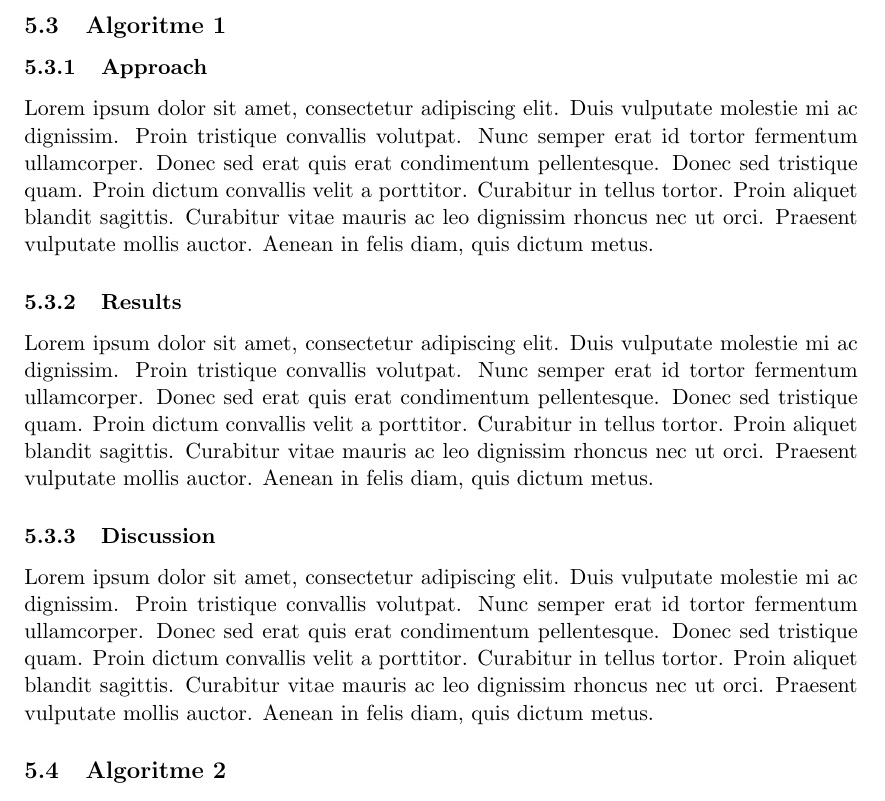
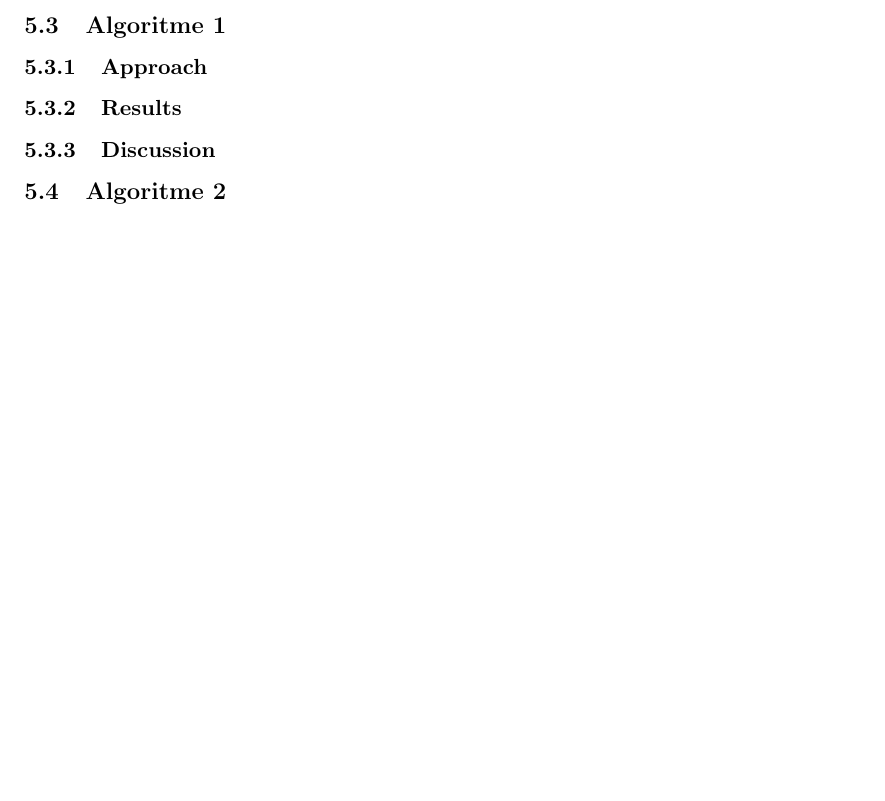
Before and after one commit to camielv/UvA-BachelorAI-LB, a LaTeX document (report/report.tex): part of page 8 of 9 before the commit and part of page 8 of 8 after it, cut so that both start at the same text, the shorter picture padded with empty space. Compiled offline with pdfLaTeX.

Commit message:
Removed lorem ipsum

```diff
--- a/report/report.tex
+++ b/report/report.tex
@@ -229,13 +229,10 @@ Now that every sentence has an associated probability, the real machine learning
 
 \subsection{Algoritme 1}
 \subsubsection{Approach}
-Lorem ipsum dolor sit amet, consectetur adipiscing elit. Duis vulputate molestie mi ac dignissim. Proin tristique convallis volutpat. Nunc semper erat id tortor fermentum ullamcorper. Donec sed erat quis erat condimentum pellentesque. Donec sed tristique quam. Proin dictum convallis velit a porttitor. Curabitur in tellus tortor. Proin aliquet blandit sagittis. Curabitur vitae mauris ac leo dignissim rhoncus nec ut orci. Praesent vulputate mollis auctor. Aenean in felis diam, quis dictum metus.
 
 \subsubsection{Results}
-Lorem ipsum dolor sit amet, consectetur adipiscing elit. Duis vulputate molestie mi ac dignissim. Proin tristique convallis volutpat. Nunc semper erat id tortor fermentum ullamcorper. Donec sed erat quis erat condimentum pellentesque. Donec sed tristique quam. Proin dictum convallis velit a porttitor. Curabitur in tellus tortor. Proin aliquet blandit sagittis. Curabitur vitae mauris ac leo dignissim rhoncus nec ut orci. Praesent vulputate mollis auctor. Aenean in felis diam, quis dictum metus.
 
 \subsubsection{Discussion}
-Lorem ipsum dolor sit amet, consectetur adipiscing elit. Duis vulputate molestie mi ac dignissim. Proin tristique convallis volutpat. Nunc semper erat id tortor fermentum ullamcorper. Donec sed erat quis erat condimentum pellentesque. Donec sed tristique quam. Proin dictum convallis velit a porttitor. Curabitur in tellus tortor. Proin aliquet blandit sagittis. Curabitur vitae mauris ac leo dignissim rhoncus nec ut orci. Praesent vulputate mollis auctor. Aenean in felis diam, quis dictum metus.
 
 \subsection{Algoritme 2}
 \subsubsection{Approach}
```
Also changed, not shown: report/report.tex (7 more changed lines).
